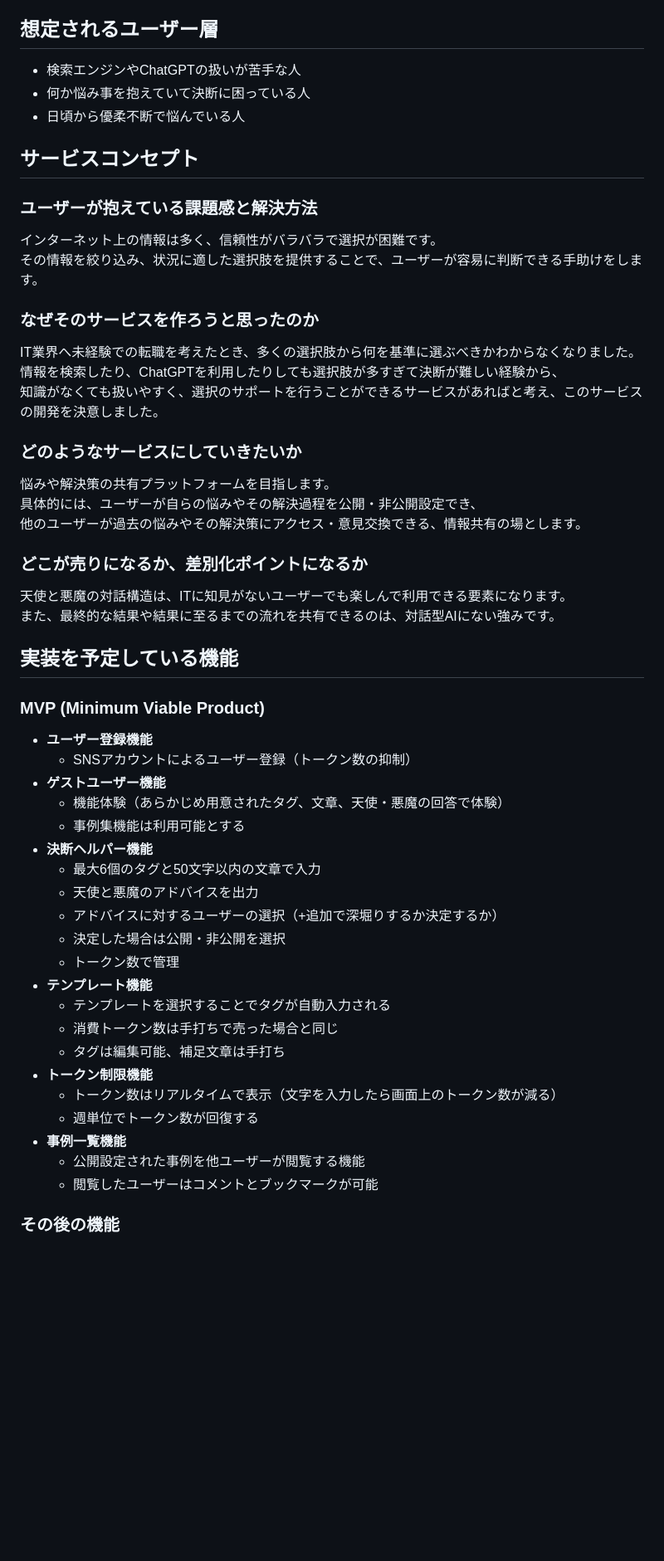
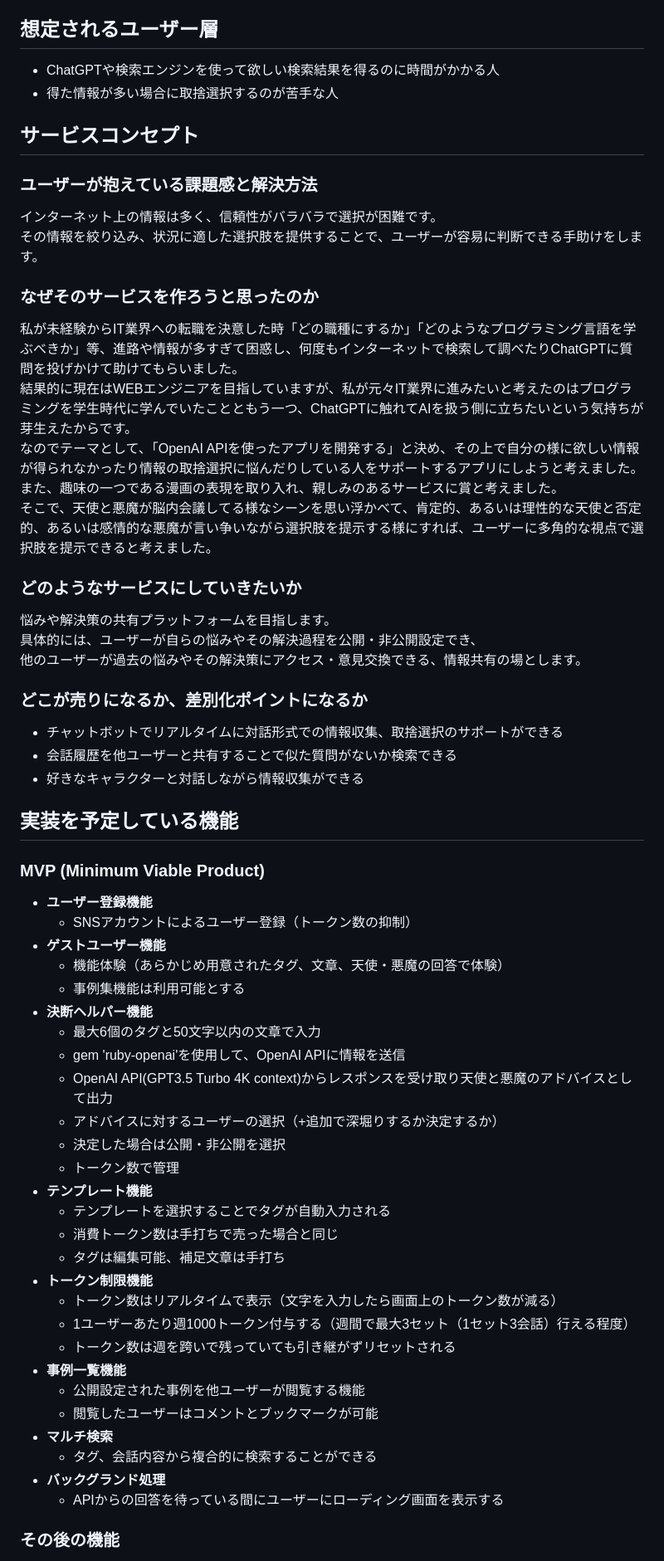
Before and after one commit to zio-tt/mirai_select, a Markdown page: README.md, the part around the change printed below. Shown: that part at 83% size. Rendered like a GitHub page; blank space fills up the shorter version.

Commit message:
Fix: README.md / target, point, why you?, func

```diff
--- a/README.md
+++ b/README.md
@@ -7,9 +7,8 @@
 
 ## 想定されるユーザー層
 
-- 検索エンジンやChatGPTの扱いが苦手な人
-- 何か悩み事を抱えていて決断に困っている人
-- 日頃から優柔不断で悩んでいる人
+- ChatGPTや検索エンジンを使って欲しい検索結果を得るのに時間がかかる人
+- 得た情報が多い場合に取捨選択するのが苦手な人
 
 ## サービスコンセプト
 
@@ -20,9 +19,11 @@
 
 ### なぜそのサービスを作ろうと思ったのか
 
-IT業界へ未経験での転職を考えたとき、多くの選択肢から何を基準に選ぶべきかわからなくなりました。
-情報を検索したり、ChatGPTを利用したりしても選択肢が多すぎて決断が難しい経験から、
-知識がなくても扱いやすく、選択のサポートを行うことができるサービスがあればと考え、このサービスの開発を決意しました。
+私が未経験からIT業界への転職を決意した時「どの職種にするか」「どのようなプログラミング言語を学ぶべきか」等、進路や情報が多すぎて困惑し、何度もインターネットで検索して調べたりChatGPTに質問を投げかけて助けてもらいました。
+結果的に現在はWEBエンジニアを目指していますが、私が元々IT業界に進みたいと考えたのはプログラミングを学生時代に学んでいたことともう一つ、ChatGPTに触れてAIを扱う側に立ちたいという気持ちが芽生えたからです。
+なのでテーマとして、「OpenAI APIを使ったアプリを開発する」と決め、その上で自分の様に欲しい情報が得られなかったり情報の取捨選択に悩んだりしている人をサポートするアプリにしようと考えました。
+また、趣味の一つである漫画の表現を取り入れ、親しみのあるサービスに賞と考えました。
+そこで、天使と悪魔が脳内会議してる様なシーンを思い浮かべて、肯定的、あるいは理性的な天使と否定的、あるいは感情的な悪魔が言い争いながら選択肢を提示する様にすれば、ユーザーに多角的な視点で選択肢を提示できると考えました。
 
 ### どのようなサービスにしていきたいか
 
@@ -32,9 +33,9 @@ IT業界へ未経験での転職を考えたとき、多くの選択肢から何
 
 ### どこが売りになるか、差別化ポイントになるか
 
-天使と悪魔の対話構造は、ITに知見がないユーザーでも楽しんで利用できる要素になります。
-また、最終的な結果や結果に至るまでの流れを共有できるのは、対話型AIにない強みです。
-
+- チャットボットでリアルタイムに対話形式での情報収集、取捨選択のサポートができる
+- 会話履歴を他ユーザーと共有することで似た質問がないか検索できる
+- 好きなキャラクターと対話しながら情報収集ができる
 
 ## 実装を予定している機能
 
@@ -47,7 +48,8 @@ IT業界へ未経験での転職を考えたとき、多くの選択肢から何
   - 事例集機能は利用可能とする
 - **決断ヘルパー機能**
   - 最大6個のタグと50文字以内の文章で入力
-  - 天使と悪魔のアドバイスを出力
+  - gem 'ruby-openai'を使用して、OpenAI APIに情報を送信
+  - OpenAI API(GPT3.5 Turbo 4K context)からレスポンスを受け取り天使と悪魔のアドバイスとして出力
   - アドバイスに対するユーザーの選択（+追加で深堀りするか決定するか）
   - 決定した場合は公開・非公開を選択
   - トークン数で管理
@@ -57,10 +59,16 @@ IT業界へ未経験での転職を考えたとき、多くの選択肢から何
   - タグは編集可能、補足文章は手打ち
 - **トークン制限機能**
   - トークン数はリアルタイムで表示（文字を入力したら画面上のトークン数が減る）
-  - 週単位でトークン数が回復する
+  - 1ユーザーあたり週1000トークン付与する（週間で最大3セット（1セット3会話）行える程度）
+  - トークン数は週を跨いで残っていても引き継がずリセットされる
 - **事例一覧機能**
   - 公開設定された事例を他ユーザーが閲覧する機能
   - 閲覧したユーザーはコメントとブックマークが可能
+- **マルチ検索**
+  - タグ、会話内容から複合的に検索することができる
+- **バックグランド処理**
+  - APIからの回答を待っている間にユーザーにローディング画面を表示する
+
 
 ### その後の機能
 
```
Also changed, not shown: other parts of README.md (+0 -2 lines).
